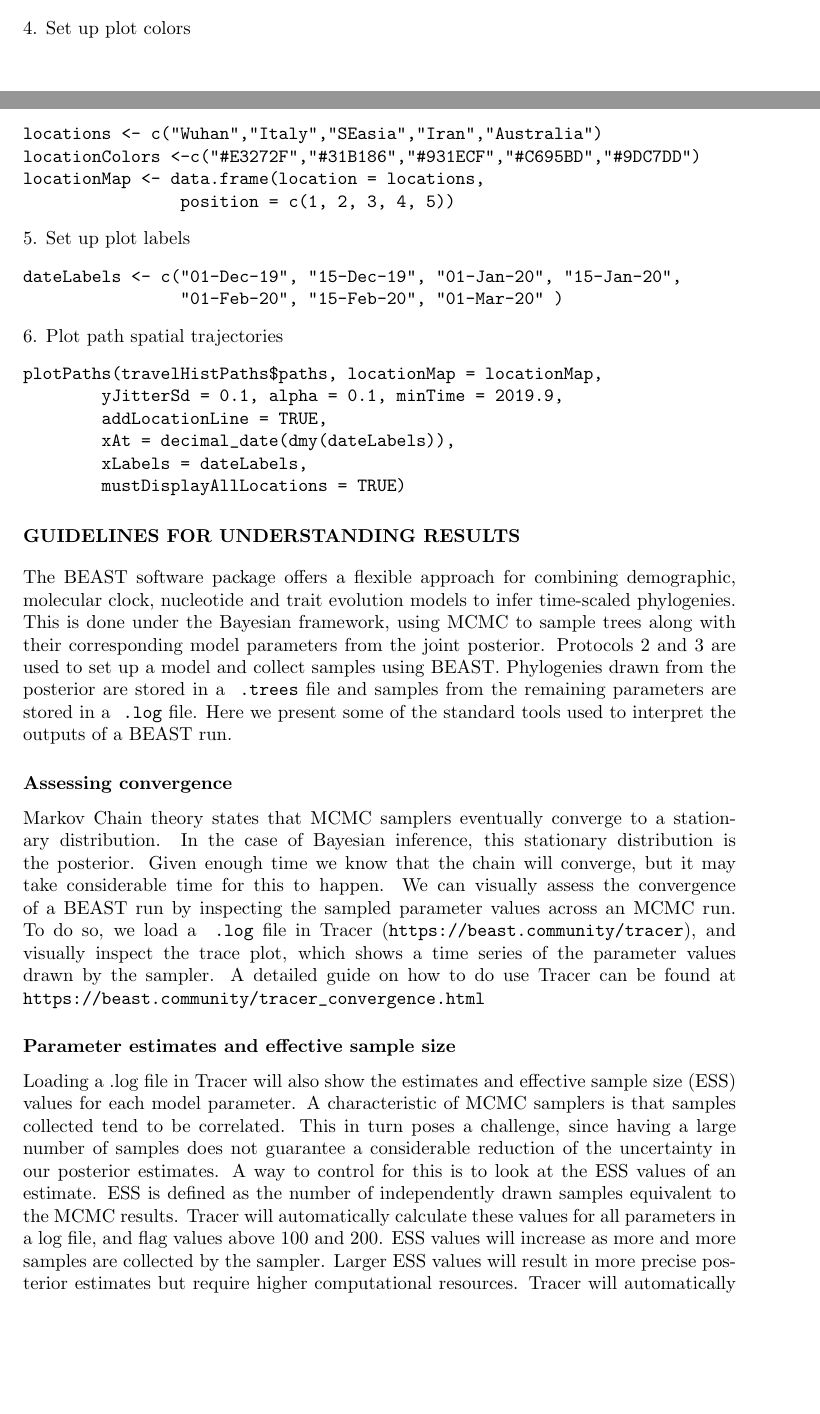
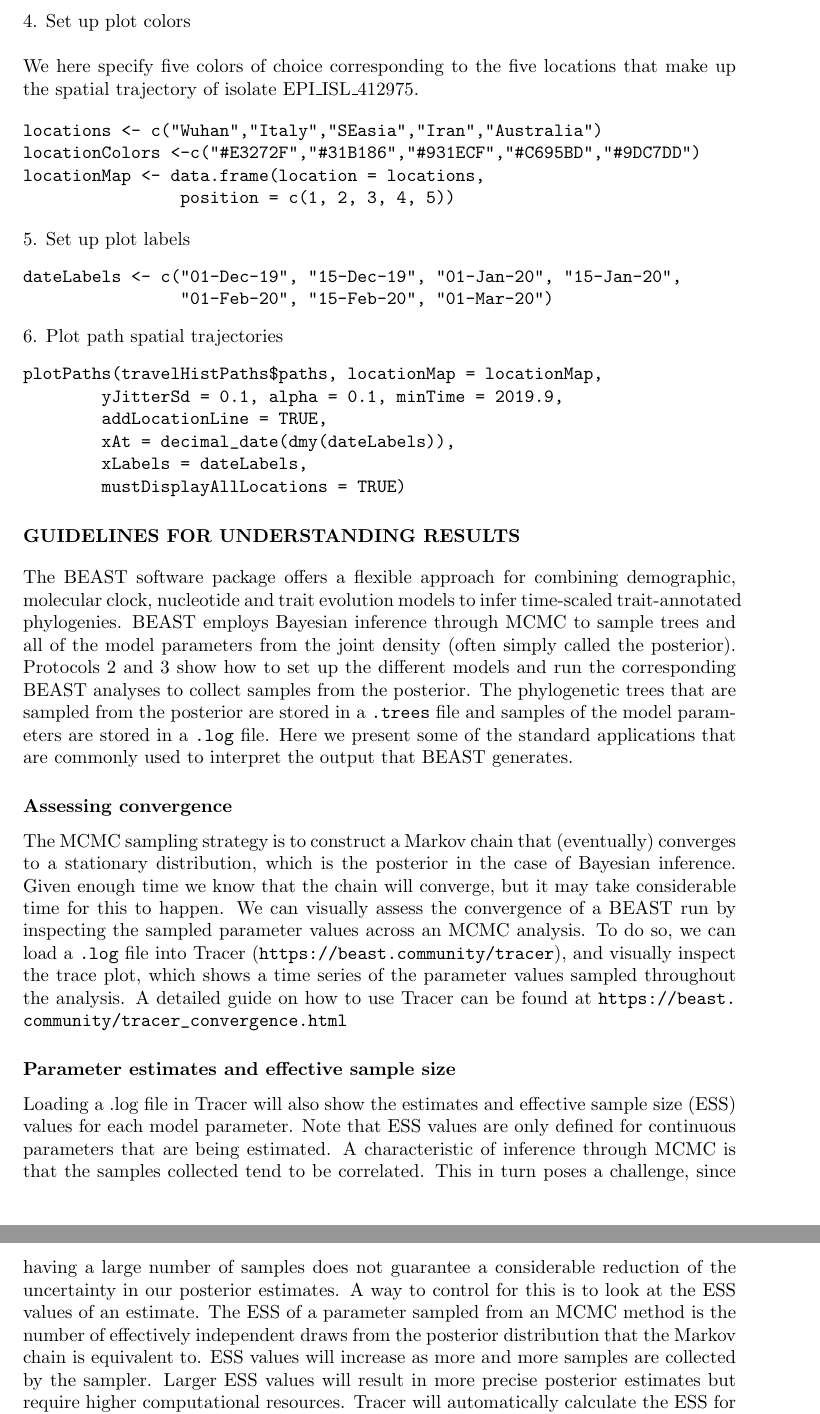
Before and after one commit to hongsamL/travHistProtocol, a LaTeX paper (main.tex): two parts of pages 8 and 9 of 13 before the commit and two parts of pages 9 and 10 of 13 after it, joined at a grey line, cut so that both start at the same text, the shorter picture padded with empty space. Compiled offline with pdfLaTeX.

Commit message:
done with first pass

```diff
--- a/main.tex
+++ b/main.tex
@@ -323,7 +329,10 @@ EXPLORE THE CSV OUTPUT IN R TO EXTRACT ALL LOCATIONS AND CUTOFF DATE
 ----
 \end{verbatim}
 
-4. Set up plot colors
+4. Set up plot colors \\
+
+We here specify five colors of choice corresponding to the five locations that make up the spatial trajectory of isolate EPI\_ISL\_412975.
+
 \begin{verbatim}
 locations <- c("Wuhan","Italy","SEasia","Iran","Australia")
 locationColors <-c("#E3272F","#31B186","#931ECF","#C695BD","#9DC7DD")
@@ -349,15 +358,30 @@ plotPaths(travelHistPaths$paths, locationMap = locationMap,
 
 \section*{GUIDELINES FOR UNDERSTANDING RESULTS}
 
-The BEAST software package offers a flexible approach for combining demographic, molecular clock, nucleotide and trait evolution models to infer time-scaled phylogenies. This is done under the Bayesian framework, using MCMC to sample trees along with their corresponding model parameters from the joint posterior. Protocols 2 and 3 are used to set up a model and collect samples using BEAST. Phylogenies drawn from the posterior are stored in a \code{.trees} file and samples from the remaining parameters are stored in a \code{.log} file. Here we present some of the standard tools used to interpret the outputs of a BEAST run.
+The BEAST software package offers a flexible approach for combining demographic, molecular clock, nucleotide and trait evolution models to infer time-scaled trait-annotated phylogenies.
+BEAST employs Bayesian inference through MCMC to sample trees and all of the model parameters from the joint density (often simply called the posterior).
+Protocols 2 and 3 show how to set up the different models and run the corresponding BEAST analyses to collect samples from the posterior.
+The phylogenetic trees that are sampled from the posterior are stored in a\code{.trees} file and samples of the model parameters are stored in a\code{.log} file.
+Here we present some of the standard applications that are commonly used to interpret the output that BEAST generates.
 
 \subsection*{Assessing convergence}
 
-Markov Chain theory states that MCMC samplers eventually converge to a stationary distribution. In the case of Bayesian inference, this stationary distribution is the posterior. Given enough time we know that the chain will converge, but it may take considerable time for this to happen. We can visually assess the convergence of a BEAST run by inspecting the sampled parameter values across an MCMC run. To do so, we load a \code{.log} file in Tracer (\url{https://beast.community/tracer}), and visually inspect the trace plot, which shows a time series of the parameter values drawn by the sampler. A detailed guide on how to do use Tracer can be found at \url{https://beast.community/tracer_convergence.html}
+The MCMC sampling strategy is to construct a Markov chain that (eventually) converges to a stationary distribution, which is the posterior in the case of Bayesian inference.
+Given enough time we know that the chain will converge, but it may take considerable time for this to happen. We can visually assess the convergence of a BEAST run by inspecting the sampled parameter values across an MCMC analysis.
+To do so, we can load a\code{.log} file into Tracer (\url{https://beast.community/tracer}), and visually inspect the trace plot, which shows a time series of the parameter values sampled throughout the analysis.
+A detailed guide on how to use Tracer can be found at \url{https://beast.community/tracer_convergence.html}
 
 \subsection*{Parameter estimates and effective sample size}
 
-Loading a .log file in Tracer will also show the estimates and effective sample size (ESS) values for each model parameter. A characteristic of MCMC samplers is that samples collected tend to be correlated. This in turn poses a challenge, since having a large number of samples does not guarantee a considerable reduction of the uncertainty in our posterior estimates. A way to control for this is to look at the ESS values of an estimate. ESS is defined as the number of independently drawn samples equivalent to the MCMC results. Tracer will automatically calculate these values for all parameters in a log file, and flag values above 100 and 200. ESS values will increase as more and more samples are collected by the sampler. Larger ESS values will result in more precise posterior estimates but require higher computational resources. Tracer will automatically calculate the ESS for all parameters in a log file, and flag values above 100 (acceptable) and 200 (ideal).
+Loading a .log file in Tracer will also show the estimates and effective sample size (ESS) values for each model parameter.
+Note that ESS values are only defined for continuous parameters that are being estimated.
+A characteristic of inference through MCMC is that the samples collected tend to be correlated.
+This in turn poses a challenge, since having a large number of samples does not guarantee a considerable reduction of the uncertainty in our posterior estimates.
+A way to control for this is to look at the ESS values of an estimate.
+The ESS of a parameter sampled from an MCMC method is the number of effectively independent draws from the posterior distribution that the Markov chain is equivalent to.
+ESS values will increase as more and more samples are collected by the sampler.
+Larger ESS values will result in more precise posterior estimates but require higher computational resources.
+Tracer will automatically calculate the ESS for all parameters in a log file, and flag values above 100 (acceptable) and 200 (ideal).
 
 \subsection*{Summarizing trees and phylogeographic estimates}
 
```
Also changed, not shown: main.tex (41 more changed lines).
